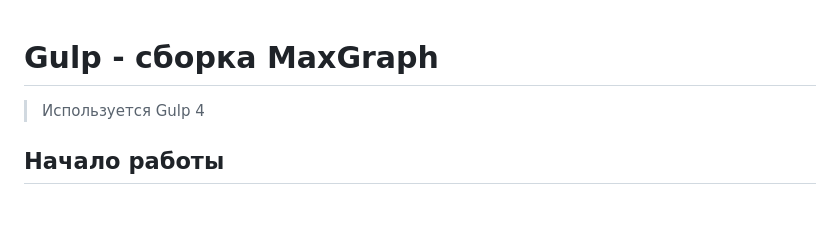
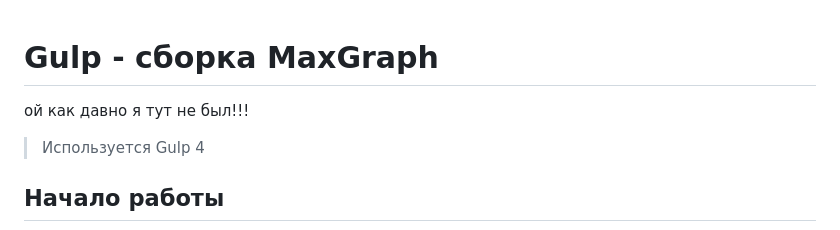
Before and after one commit to GindullinRuslan/weather, a Markdown page: README.md, the part around the change. GitHub-like rendering; blank space fills up the shorter version.

Commit message:
first_commit

```diff
--- a/README.md
+++ b/README.md
@@ -1,5 +1,5 @@
 # Gulp - сборка MaxGraph
-
+ой как давно я тут не был!!!
 > Используется Gulp 4
 
 ## Начало работы
```
